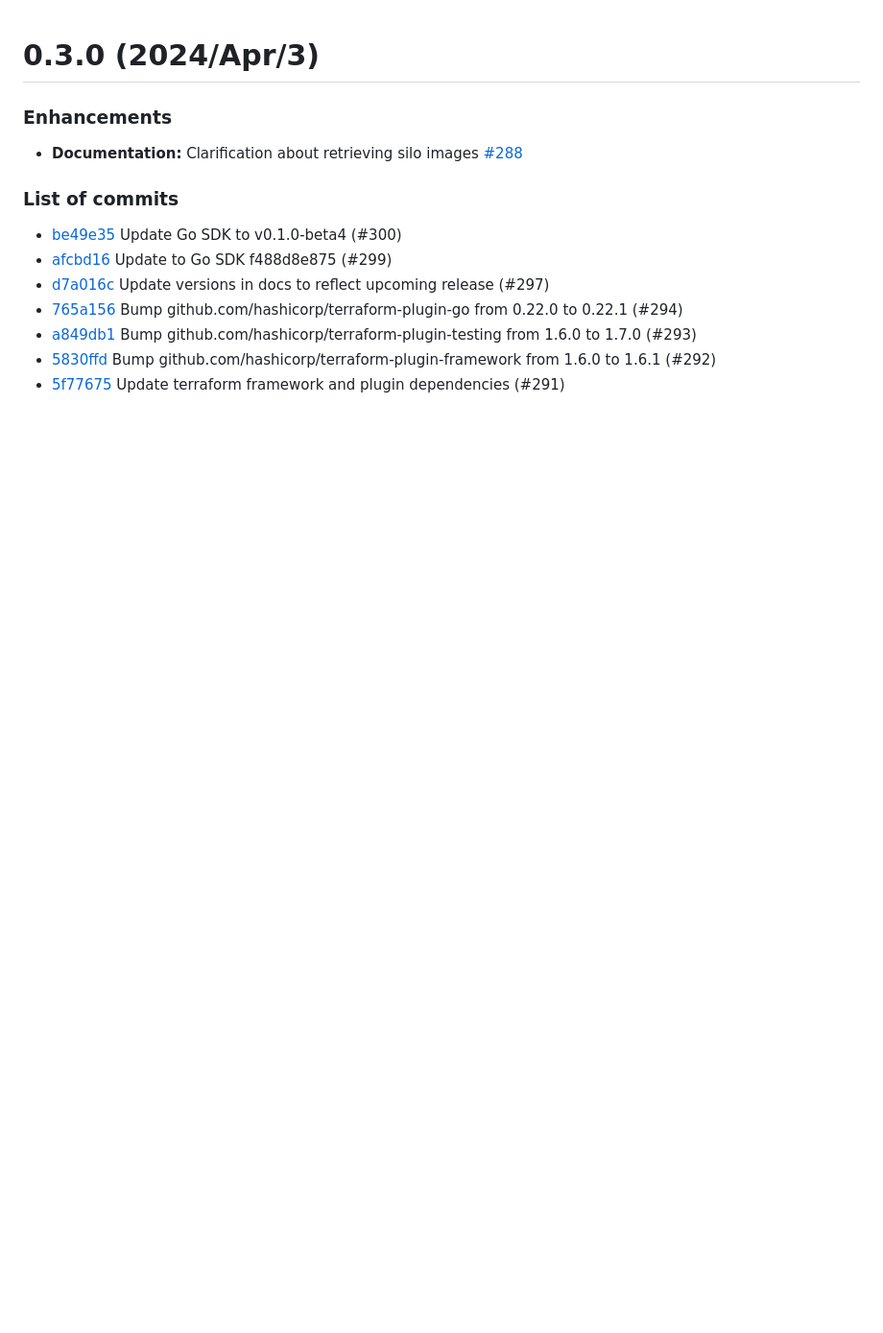
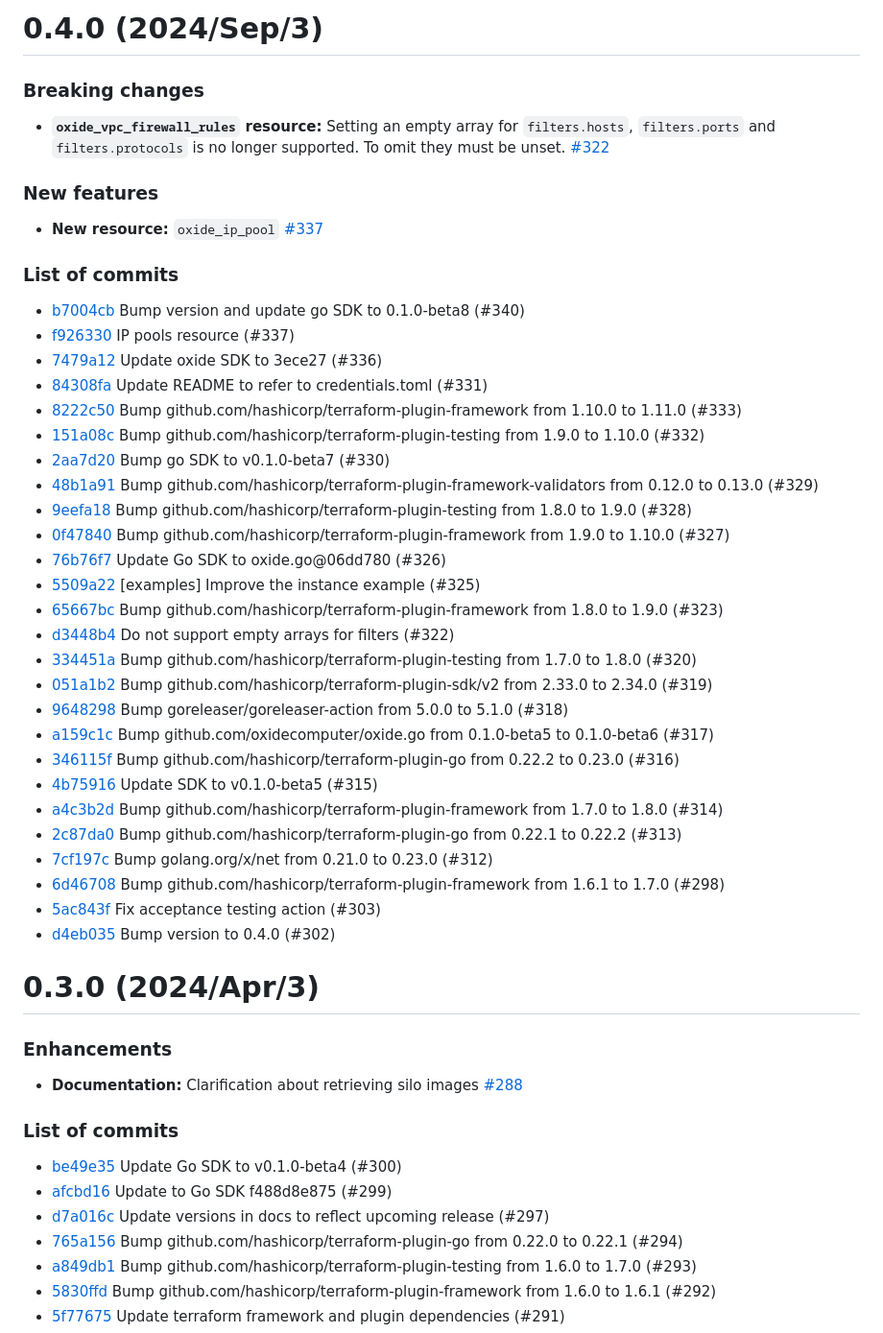
Before and after one commit to oxidecomputer/terraform-provider-oxide, a Markdown page: CHANGELOG.md, the part around the change. Shown: that part at 96% size. GitHub-like rendering; blank space fills up the shorter version.

Commit message:
Changelog

```diff
--- a/CHANGELOG.md
+++ b/CHANGELOG.md
@@ -1,3 +1,42 @@
+# 0.4.0 (2024/Sep/3)
+
+### Breaking changes
+
+- **`oxide_vpc_firewall_rules` resource:** Setting an empty array for `filters.hosts`, `filters.ports` and `filters.protocols` is no longer supported. To omit they must be unset. [#322](https://github.com/oxidecomputer/terraform-provider-oxide/pull/322)
+
+### New features
+
+- **New resource:** `oxide_ip_pool` [#337](https://github.com/oxidecomputer/terraform-provider-oxide/pull/337)
+
+### List of commits
+
+- [b7004cb](https://github.com/oxidecomputer/terraform-provider-oxide/commit/b7004cb) Bump version and update go SDK to 0.1.0-beta8 (#340)
+- [f926330](https://github.com/oxidecomputer/terraform-provider-oxide/commit/f926330) IP pools resource (#337)
+- [7479a12](https://github.com/oxidecomputer/terraform-provider-oxide/commit/7479a12) Update oxide SDK to 3ece27 (#336)
+- [84308fa](https://github.com/oxidecomputer/terraform-provider-oxide/commit/84308fa) Update README to refer to credentials.toml (#331)
+- [8222c50](https://github.com/oxidecomputer/terraform-provider-oxide/commit/8222c50) Bump github.com/hashicorp/terraform-plugin-framework from 1.10.0 to 1.11.0 (#333)
+- [151a08c](https://github.com/oxidecomputer/terraform-provider-oxide/commit/151a08c) Bump github.com/hashicorp/terraform-plugin-testing from 1.9.0 to 1.10.0 (#332)
+- [2aa7d20](https://github.com/oxidecomputer/terraform-provider-oxide/commit/2aa7d20) Bump go SDK to v0.1.0-beta7 (#330)
+- [48b1a91](https://github.com/oxidecomputer/terraform-provider-oxide/commit/48b1a91) Bump github.com/hashicorp/terraform-plugin-framework-validators from 0.12.0 to 0.13.0 (#329)
+- [9eefa18](https://github.com/oxidecomputer/terraform-provider-oxide/commit/9eefa18) Bump github.com/hashicorp/terraform-plugin-testing from 1.8.0 to 1.9.0 (#328)
+- [0f47840](https://github.com/oxidecomputer/terraform-provider-oxide/commit/0f47840) Bump github.com/hashicorp/terraform-plugin-framework from 1.9.0 to 1.10.0 (#327)
+- [76b76f7](https://github.com/oxidecomputer/terraform-provider-oxide/commit/76b76f7) Update Go SDK to oxide.go@06dd780 (#326)
+- [5509a22](https://github.com/oxidecomputer/terraform-provider-oxide/commit/5509a22) [examples] Improve the instance example (#325)
+- [65667bc](https://github.com/oxidecomputer/terraform-provider-oxide/commit/65667bc) Bump github.com/hashicorp/terraform-plugin-framework from 1.8.0 to 1.9.0 (#323)
+- [d3448b4](https://github.com/oxidecomputer/terraform-provider-oxide/commit/d3448b4) Do not support empty arrays for filters (#322)
+- [334451a](https://github.com/oxidecomputer/terraform-provider-oxide/commit/334451a) Bump github.com/hashicorp/terraform-plugin-testing from 1.7.0 to 1.8.0 (#320)
+- [051a1b2](https://github.com/oxidecomputer/terraform-provider-oxide/commit/051a1b2) Bump github.com/hashicorp/terraform-plugin-sdk/v2 from 2.33.0 to 2.34.0 (#319)
+- [9648298](https://github.com/oxidecomputer/terraform-provider-oxide/commit/9648298) Bump goreleaser/goreleaser-action from 5.0.0 to 5.1.0 (#318)
+- [a159c1c](https://github.com/oxidecomputer/terraform-provider-oxide/commit/a159c1c) Bump github.com/oxidecomputer/oxide.go from 0.1.0-beta5 to 0.1.0-beta6 (#317)
+- [346115f](https://github.com/oxidecomputer/terraform-provider-oxide/commit/346115f) Bump github.com/hashicorp/terraform-plugin-go from 0.22.2 to 0.23.0 (#316)
+- [4b75916](https://github.com/oxidecomputer/terraform-provider-oxide/commit/4b75916) Update SDK to v0.1.0-beta5 (#315)
+- [a4c3b2d](https://github.com/oxidecomputer/terraform-provider-oxide/commit/a4c3b2d) Bump github.com/hashicorp/terraform-plugin-framework from 1.7.0 to 1.8.0 (#314)
+- [2c87da0](https://github.com/oxidecomputer/terraform-provider-oxide/commit/2c87da0) Bump github.com/hashicorp/terraform-plugin-go from 0.22.1 to 0.22.2 (#313)
+- [7cf197c](https://github.com/oxidecomputer/terraform-provider-oxide/commit/7cf197c) Bump golang.org/x/net from 0.21.0 to 0.23.0 (#312)
+- [6d46708](https://github.com/oxidecomputer/terraform-provider-oxide/commit/6d46708) Bump github.com/hashicorp/terraform-plugin-framework from 1.6.1 to 1.7.0 (#298)
+- [5ac843f](https://github.com/oxidecomputer/terraform-provider-oxide/commit/5ac843f) Fix acceptance testing action (#303)
+- [d4eb035](https://github.com/oxidecomputer/terraform-provider-oxide/commit/d4eb035) Bump version to 0.4.0 (#302)
+
 # 0.3.0 (2024/Apr/3)
 
 ### Enhancements
```
